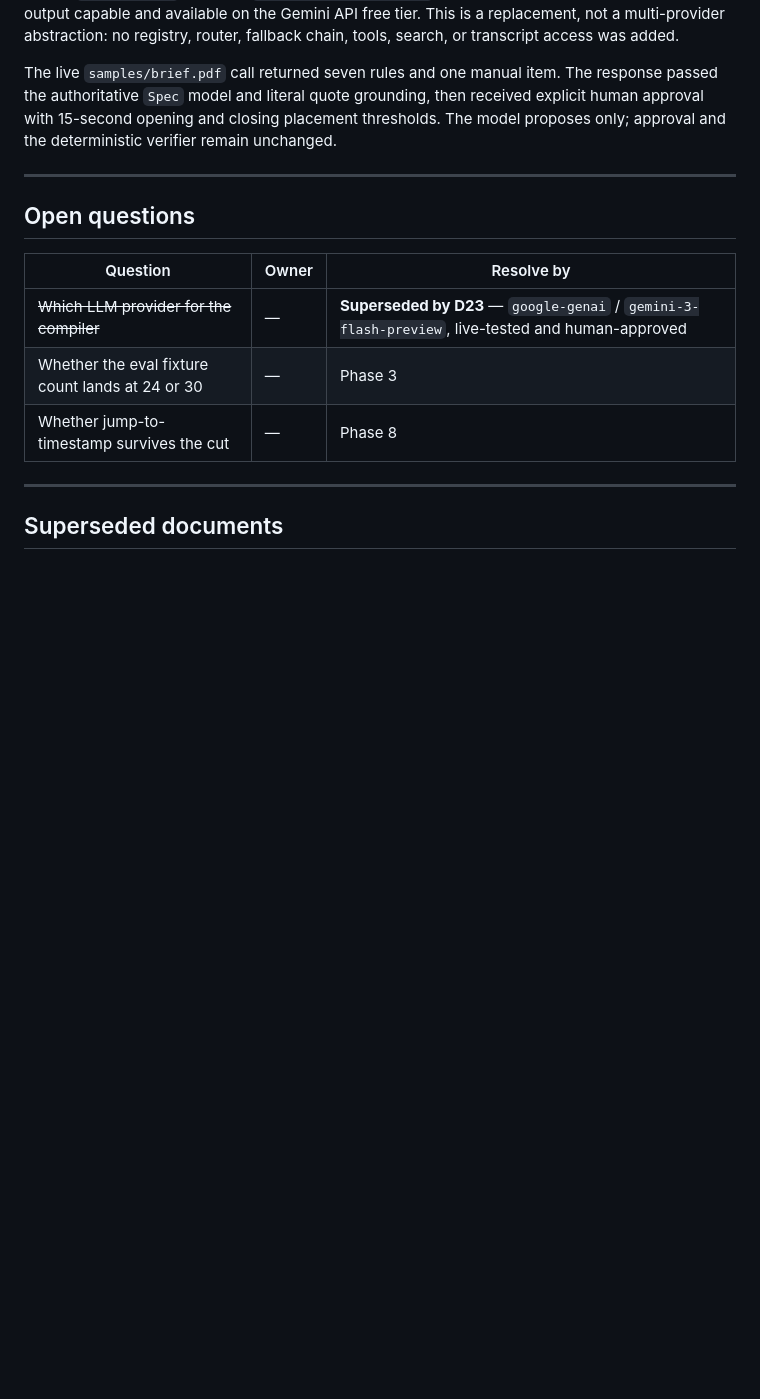
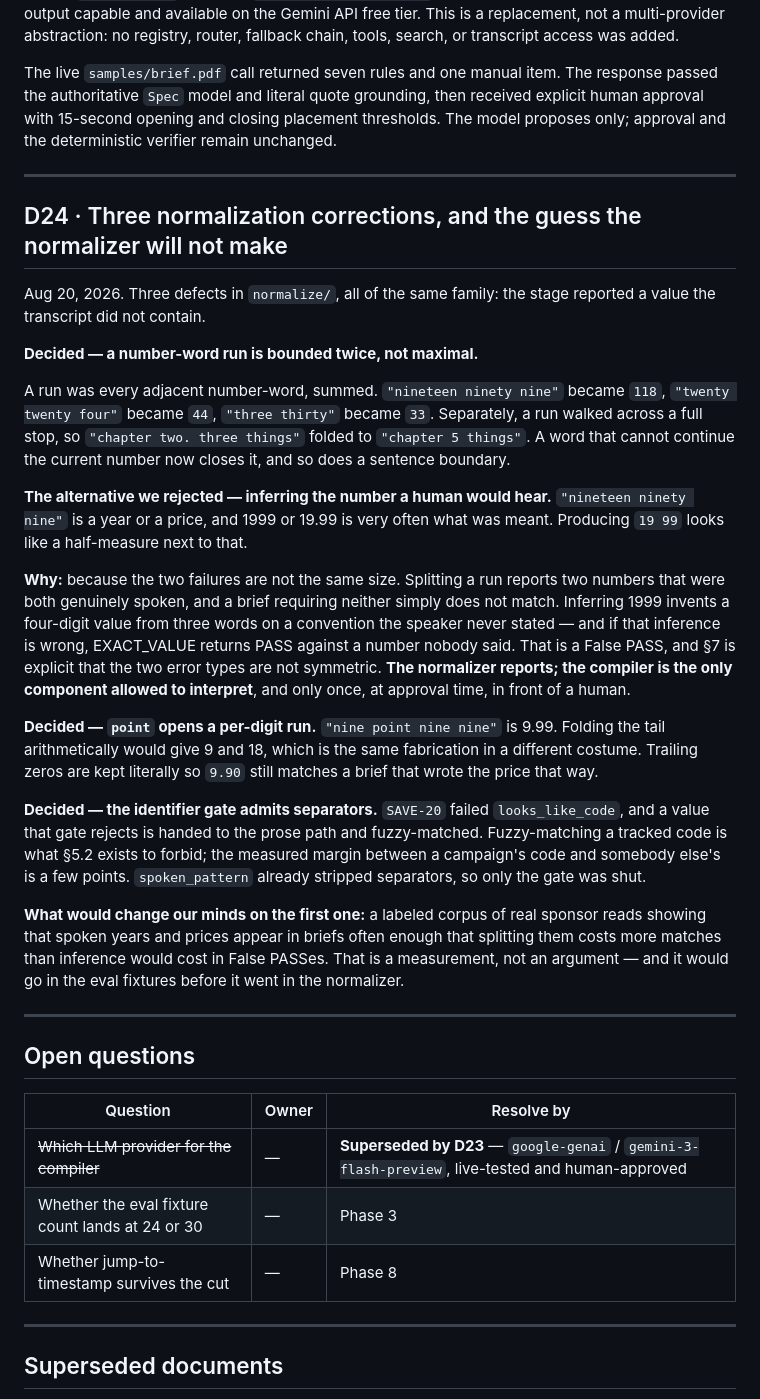
Before and after one commit to Harshyadav442277/SponsorLint, a Markdown page: Decisions.md, the part around the change. Drawn GitHub-style; blank space fills up the shorter version.

Commit message:
docs(decisions): record D24, the normalization corrections
Decisions.md exists so that an obvious improvement someone proposes later has
already been considered in writing. Today's three fixes all invite one, and it
is the same one each time: why not go further and infer what the speaker meant?

D24 records the three rulings and answers that directly. Splitting "nineteen
ninety nine" into 19 99 does look like a half-measure beside inferring 1999 —
until the failure modes are compared. Splitting reports two numbers that were
both genuinely spoken and simply fails to match a brief requiring neither.
Inferring invents a four-digit value from three words on a convention the
speaker never stated, and when it guesses wrong EXACT_VALUE returns PASS
against a number nobody said. §7 is explicit that those two errors are not
the same size.

The decision is stated as the general rule it follows from: the normalizer
reports, the compiler interprets, and it does so once, at approval time, in
front of a human.

"What would change our minds" is a measurement rather than an argument — a
labeled corpus showing spoken years and prices are common enough in briefs to
be worth the risk, landing in the eval fixtures before the normalizer.

D20's obligation needs no action here: docs/SPONSORLINT_BIBLE.md is already
headed STALE for its technical spec, and carries none of the changed text.

```diff
--- a/Decisions.md
+++ b/Decisions.md
@@ -307,6 +307,45 @@ deterministic verifier remain unchanged.
 
 ---
 
+## D24 · Three normalization corrections, and the guess the normalizer will not make
+
+Aug 20, 2026. Three defects in `normalize/`, all of the same family: the stage reported a value the
+transcript did not contain.
+
+**Decided — a number-word run is bounded twice, not maximal.**
+
+A run was every adjacent number-word, summed. `"nineteen ninety nine"` became `118`,
+`"twenty twenty four"` became `44`, `"three thirty"` became `33`. Separately, a run walked across a
+full stop, so `"chapter two. three things"` folded to `"chapter 5 things"`. A word that cannot
+continue the current number now closes it, and so does a sentence boundary.
+
+**The alternative we rejected — inferring the number a human would hear.** `"nineteen ninety nine"`
+is a year or a price, and 1999 or 19.99 is very often what was meant. Producing `19 99` looks like a
+half-measure next to that.
+
+**Why:** because the two failures are not the same size. Splitting a run reports two numbers that
+were both genuinely spoken, and a brief requiring neither simply does not match. Inferring 1999
+invents a four-digit value from three words on a convention the speaker never stated — and if that
+inference is wrong, EXACT_VALUE returns PASS against a number nobody said. That is a False PASS, and
+§7 is explicit that the two error types are not symmetric. **The normalizer reports; the compiler
+is the only component allowed to interpret**, and only once, at approval time, in front of a human.
+
+**Decided — `point` opens a per-digit run.** `"nine point nine nine"` is 9.99. Folding the tail
+arithmetically would give 9 and 18, which is the same fabrication in a different costume. Trailing
+zeros are kept literally so `9.90` still matches a brief that wrote the price that way.
+
+**Decided — the identifier gate admits separators.** `SAVE-20` failed `looks_like_code`, and a value
+that gate rejects is handed to the prose path and fuzzy-matched. Fuzzy-matching a tracked code is
+what §5.2 exists to forbid; the measured margin between a campaign's code and somebody else's is a
+few points. `spoken_pattern` already stripped separators, so only the gate was shut.
+
+**What would change our minds on the first one:** a labeled corpus of real sponsor reads showing
+that spoken years and prices appear in briefs often enough that splitting them costs more matches
+than inference would cost in False PASSes. That is a measurement, not an argument — and it would go
+in the eval fixtures before it went in the normalizer.
+
+---
+
 ## Open questions
 
 | Question | Owner | Resolve by |
```
